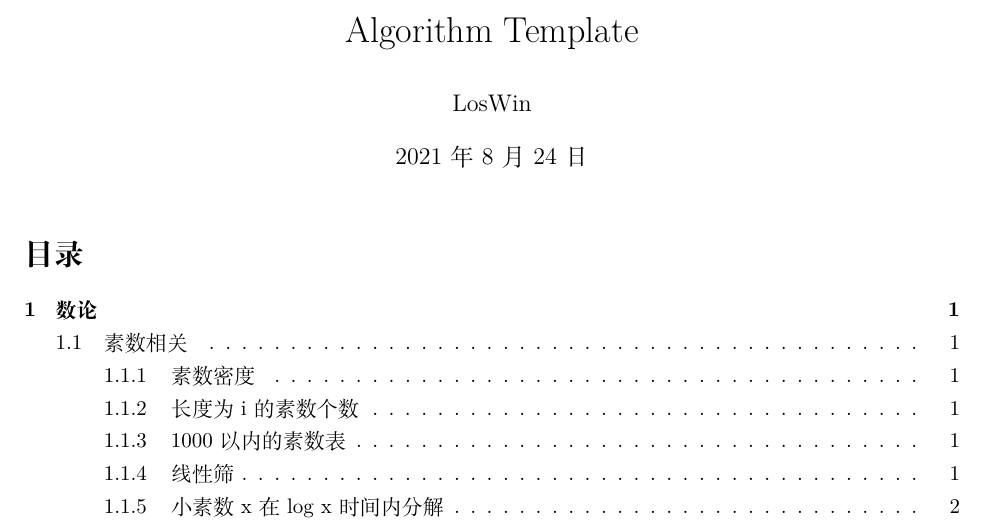
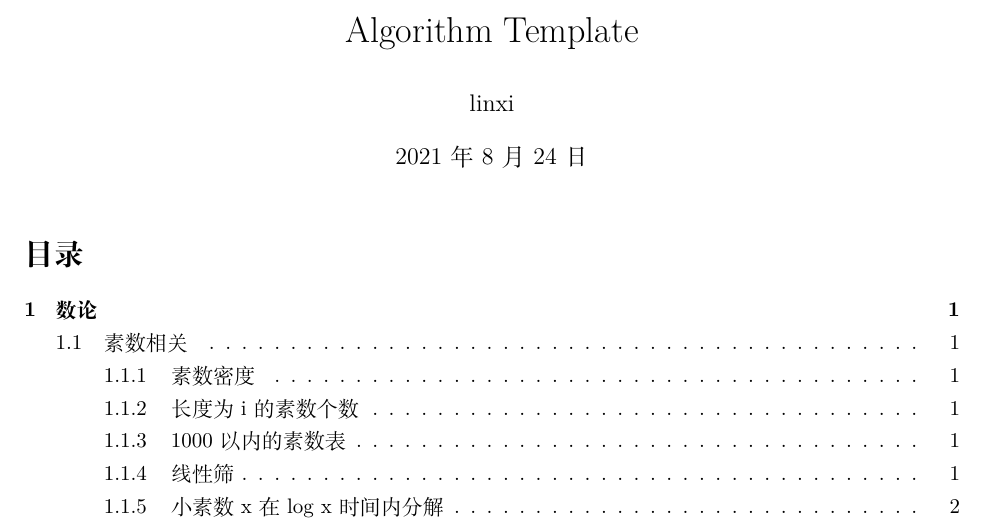
Before and after one commit to zmylinxi/Algorithm_Template, a LaTeX document (Algorithm_Template.tex): part of page 1 of 245, cut so that both start at the same text. Compiled offline with XeLaTeX.

Commit message:
forget what are added

```diff
--- a/Algorithm_Template.tex
+++ b/Algorithm_Template.tex
@@ -31,7 +31,7 @@
 }
 
 \title{Algorithm Template}
-\author{LosWin}
+\author{linxi}
 \date{\today}
 
 \begin{document}
```
Also changed, not shown: 1 other file.
